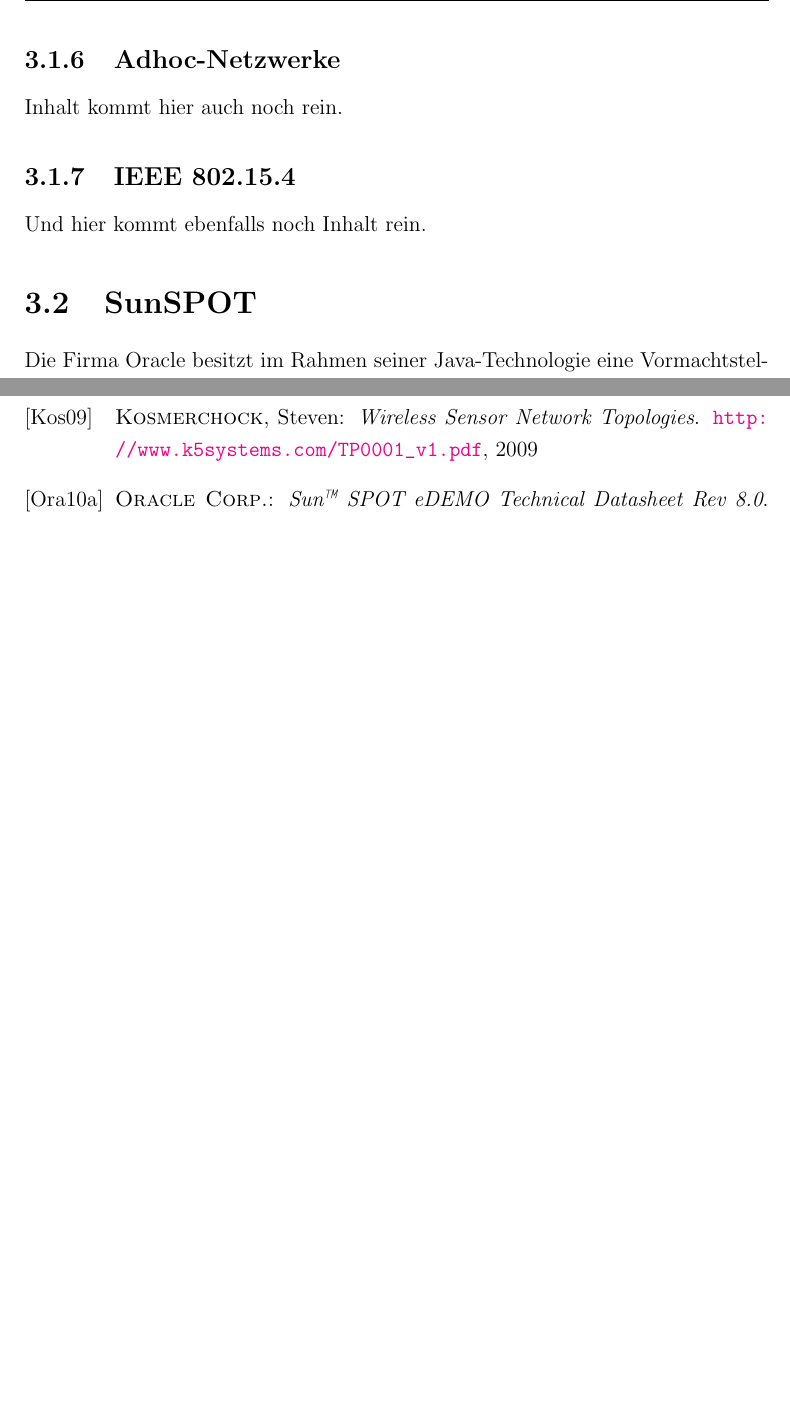
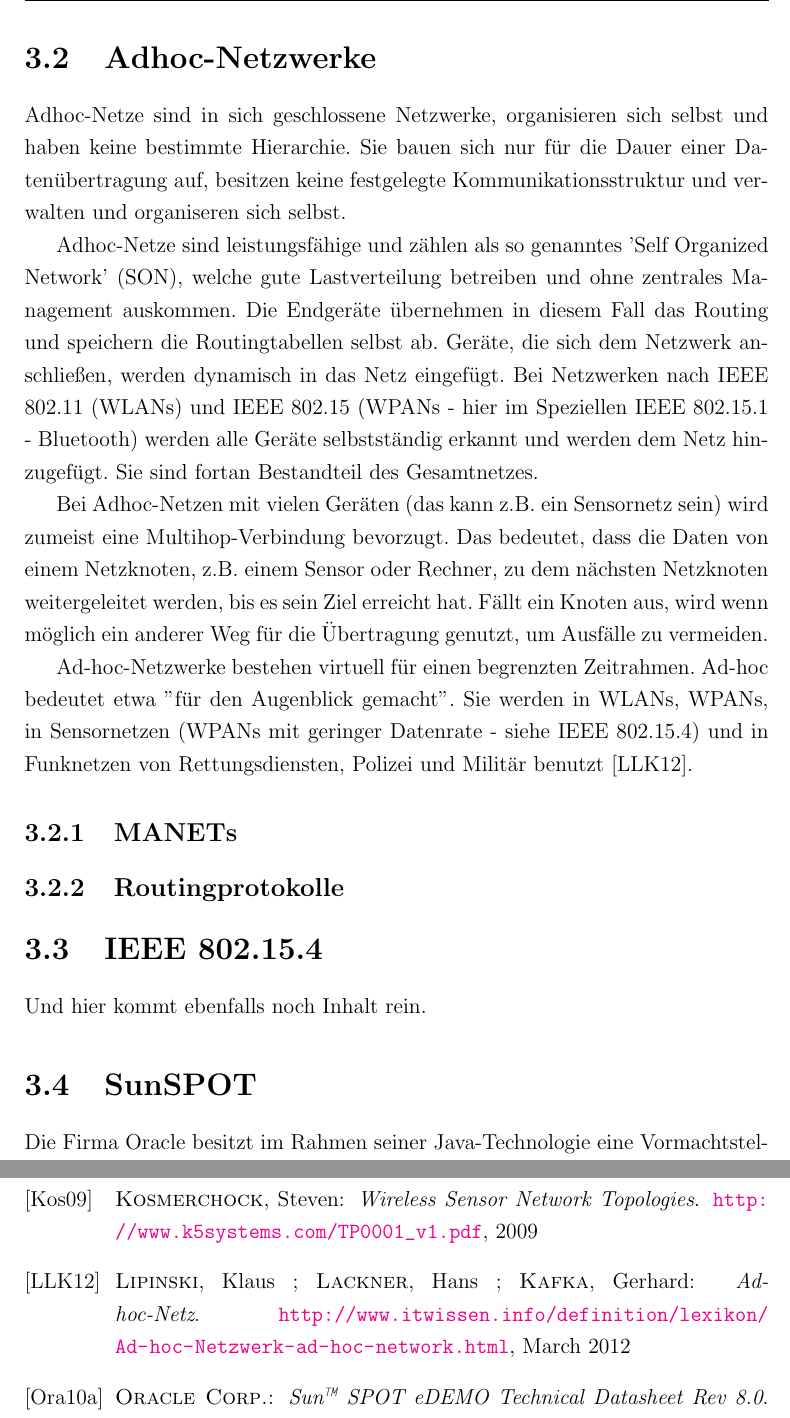
Before and after one commit to nicostaege/Studienarbeit, a LaTeX document (Studienarbeit.tex, which reads Kapitel/Hauptteil/Grundlagen/WirelessSensorNetworks/AdhocNetzwerke.tex, Kapitel/Hauptteil/Grundlagen/WirelessSensorNetworks/IEEE802154.tex): two parts of pages 22 and 30 of 32, joined at a grey line, cut so that both start at the same text, the shorter picture padded with empty space. Compiled offline with pdfLaTeX.

Commit message:
Adhoc & 802.15.4 neu sortiert

```diff
--- a/Kapitel/Hauptteil/Grundlagen/WirelessSensorNetworks/AdhocNetzwerke.tex
+++ b/Kapitel/Hauptteil/Grundlagen/WirelessSensorNetworks/AdhocNetzwerke.tex
@@ -1,3 +1,12 @@
-\subsection{Adhoc-Netzwerke}\label{ss:AdhocNetzwerke}
+\section{Adhoc-Netzwerke}\label{s:AdhocNetzwerke}
 
-Inhalt kommt hier auch noch rein.
+Adhoc-Netze sind in sich geschlossene Netzwerke, organisieren sich selbst und haben keine bestimmte Hierarchie. Sie bauen sich nur für die Dauer einer Datenübertragung auf, besitzen keine festgelegte Kommunikationsstruktur und verwalten und organiseren sich selbst.
+
+Adhoc-Netze sind leistungsfähige und zählen als so genanntes 'Self Organized Network' (SON), welche gute Lastverteilung betreiben und ohne zentrales Management auskommen. Die Endgeräte übernehmen in diesem Fall das Routing und speichern die Routingtabellen selbst ab. Geräte, die sich dem Netzwerk anschließen, werden dynamisch in das Netz eingefügt. Bei Netzwerken nach IEEE 802.11 (WLANs) und IEEE 802.15 (WPANs - hier im Speziellen IEEE 802.15.1 - Bluetooth) werden alle Geräte selbstständig erkannt und werden dem Netz hinzugefügt. Sie sind fortan Bestandteil des Gesamtnetzes.
+
+Bei Adhoc-Netzen mit vielen Geräten (das kann z.B. ein Sensornetz sein) wird zumeist eine Multihop-Verbindung bevorzugt. Das bedeutet, dass die Daten von einem Netzknoten, z.B. einem Sensor oder Rechner, zu dem nächsten Netzknoten weitergeleitet werden, bis es sein Ziel erreicht hat. Fällt ein Knoten aus, wird wenn möglich ein anderer Weg für die Übertragung genutzt, um Ausfälle zu vermeiden.
+
+Ad-hoc-Netzwerke bestehen virtuell für einen begrenzten Zeitrahmen. Ad-hoc bedeutet etwa "für den Augenblick gemacht". Sie werden in WLANs, WPANs, in Sensornetzen (WPANs mit geringer Datenrate - siehe IEEE 802.15.4) und in Funknetzen von Rettungsdiensten, Polizei und Militär benutzt \cite{ws:lipinski}.
+
+\subsection{MANETs}\label{ss:MANETs}
+\subsection{Routingprotokolle}\label{ss:Routingprotokolle}
--- a/Kapitel/Hauptteil/Grundlagen/WirelessSensorNetworks/IEEE802154.tex
+++ b/Kapitel/Hauptteil/Grundlagen/WirelessSensorNetworks/IEEE802154.tex
@@ -1,3 +1,3 @@
-\subsection{IEEE 802.15.4}\label{ss:IEEE802154}
+\section{IEEE 802.15.4}\label{ss:IEEE802154}
 
 Und hier kommt ebenfalls noch Inhalt rein.
```
Also changed, not shown: Literaturverzeichnis.bib (+8 -0 lines), Studienarbeit.bbl, Studienarbeit.pdf, 8 other files.
